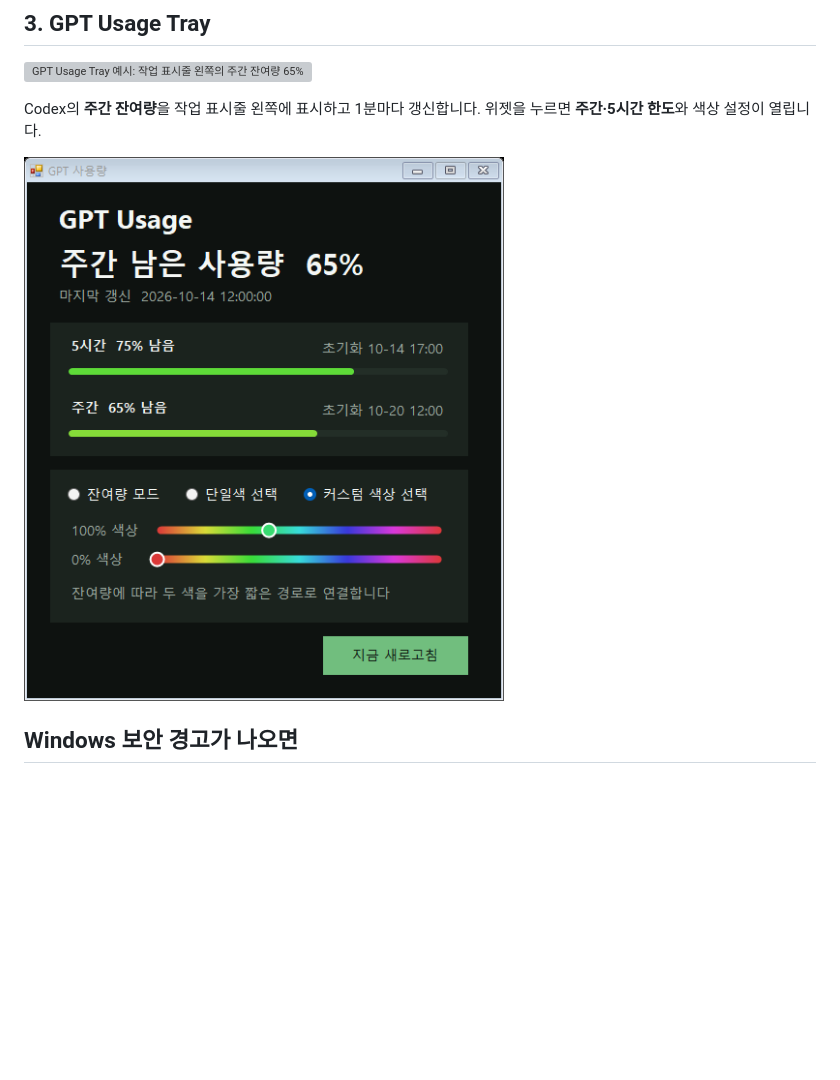
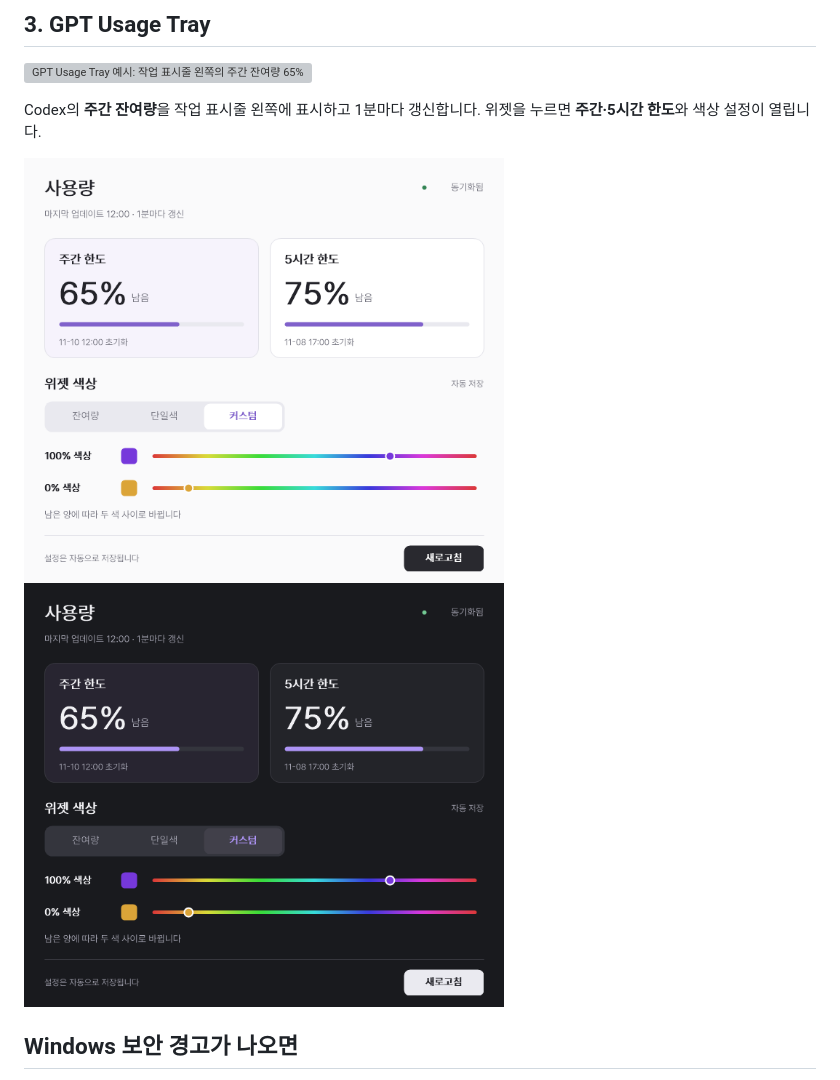
Before and after one commit to Lee-JaeWon/My-Windows-Apps, a Markdown page: README.md, the part around the change. Drawn GitHub-style; pictures changed too: docs/screenshots/gpt-usage-details-dark.png (added), docs/screenshots/gpt-usage-details.png; blank space fills up the shorter version; grey boxes are pictures that could not be loaded.

```diff
--- a/README.md
+++ b/README.md
@@ -32,7 +32,8 @@ MP4 여러 개를 GIF로 변환하거나 MP4 재생 속도를 바꾸고, **WebM
 
 Codex의 **주간 잔여량**을 작업 표시줄 왼쪽에 표시하고 1분마다 갱신합니다. 위젯을 누르면 **주간·5시간 한도**와 색상 설정이 열립니다.
 
-<img src="docs/screenshots/gpt-usage-details.png" alt="GPT Usage Tray 상세 화면 예시: 가상 주간 잔여량 65%, 5시간 잔여량 75%" width="480">
+<img src="docs/screenshots/gpt-usage-details.png" alt="GPT Usage Tray 라이트 화면: 가상 주간 잔여량 65%, 5시간 잔여량 75%" width="480">
+<img src="docs/screenshots/gpt-usage-details-dark.png" alt="GPT Usage Tray 다크 화면: Windows 앱 테마에 따라 자동 전환" width="480">
 
 ## Windows 보안 경고가 나오면
 
```
Also changed, not shown: apps/gpt-usage-tray/README.md (+9 -2 lines), 12 other files.
